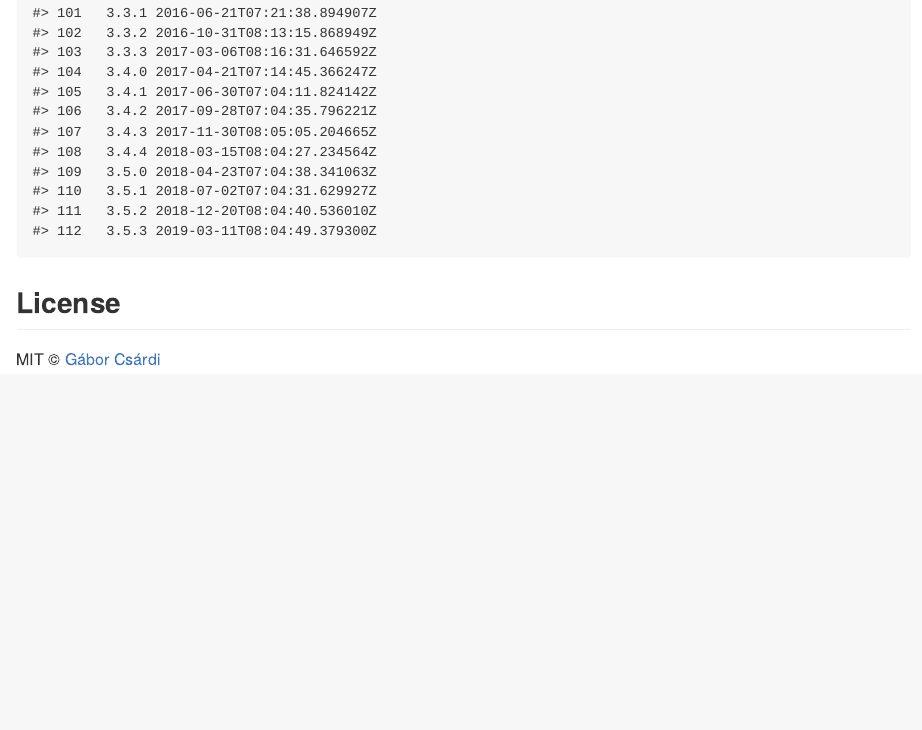
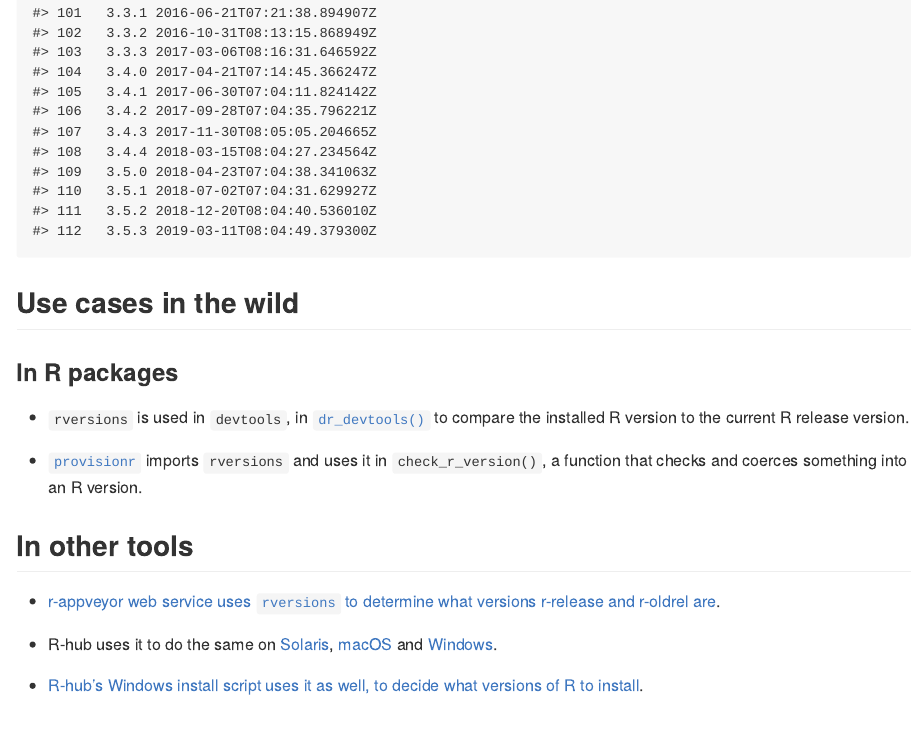
Before and after one commit to r-hub/rversions, an R Markdown document (README.Rmd): the page in a window 1100 px wide, from 2880 px down. The pictures show the output file inst/README.md that the author committed with the source, drawn offline in the style of GitHub; badge pictures from the web are left out.

Commit message:
add use cases to README

````diff
--- a/README.Rmd
+++ b/README.Rmd
@@ -45,6 +45,23 @@ r_oldrel()
 r_versions()
 ```
 
+
+## Use cases in the wild
+
+### In R packages
+
+* `rversions` is used in `devtools`, in [`dr_devtools()`](https://devtools.r-lib.org/reference/dr_devtools.html) to compare the installed R version to the current R release version.
+
+* [`provisionr`](https://github.com/mrc-ide/provisionr) imports `rversions` and uses it in `check_r_version()`, a function that checks and coerces something into an R version.
+
+## In other tools
+
+- [r-appveyor web service uses `rversions` to determine what versions r-release and r-oldrel are](https://github.com/krlmlr/r-appveyor/blob/master/scripts/appveyor-tool.ps1#L77-L87).
+
+- R-hub uses it to do the same on [Solaris](https://github.com/r-hub/solarischeck/blob/d3edc6077f52081a53b2ed8b9ec40e17176fdb43/run.sh#L105), [macOS](https://github.com/r-hub/macoscheck/blob/846f87d1ad1c4b4aeb283a986e084913f203879f/run.sh#L160) and [Windows](https://github.com/r-hub/wincheck/blob/591ea8d9a28cd5044c063e88f46ef0507fa16fc7/run.ps1#L114).
+
+- [R-hub's Windows install script uses it as well, to decide what versions of R to install](https://github.com/r-hub/rhub-server/blob/master/jenkins/scripts/windows-2008-setup.ps1#L74-L79).
+
 ## License
 
 MIT © [Gábor Csárdi](http://gaborcsardi.org)
````
Also changed, not shown: inst/README.md.
